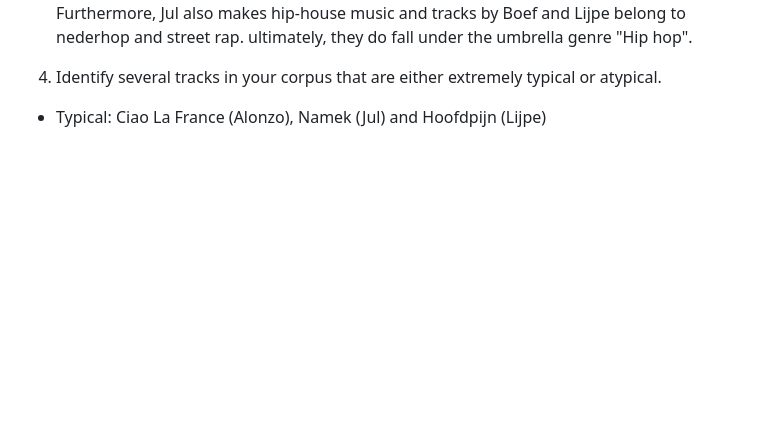
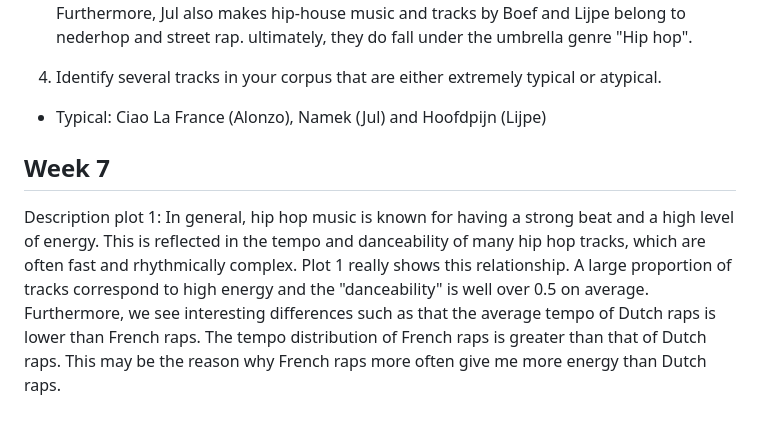
Before and after one commit to Alihan-Inc/Computational_Musicology_2023-, a Markdown page: README.md, the part around the change. Drawn GitHub-style; blank space fills up the shorter version.

Commit message:
Update README.md
plot 1 description

```diff
--- a/README.md
+++ b/README.md
@@ -21,3 +21,7 @@ Repository used for my "Computational Musicology" course portfolio.
 
   4. Identify several tracks in your corpus that are either extremely typical or atypical.
    - Typical: Ciao La France (Alonzo), Namek (Jul) and Hoofdpijn (Lijpe)
+
+ ## Week 7
+Description plot 1: In general, hip hop music is known for having a strong beat and a high level of energy. This is reflected in the tempo and danceability of many hip hop tracks, which are often fast and rhythmically complex.
+Plot 1 really shows this relationship. A large proportion of tracks correspond to high energy and the "danceability" is well over 0.5 on average. Furthermore, we see interesting differences such as that the average tempo of Dutch raps is lower than French raps. The tempo distribution of French raps is greater than that of Dutch raps. This may be the reason why French raps more often give me more energy than Dutch raps.
```
